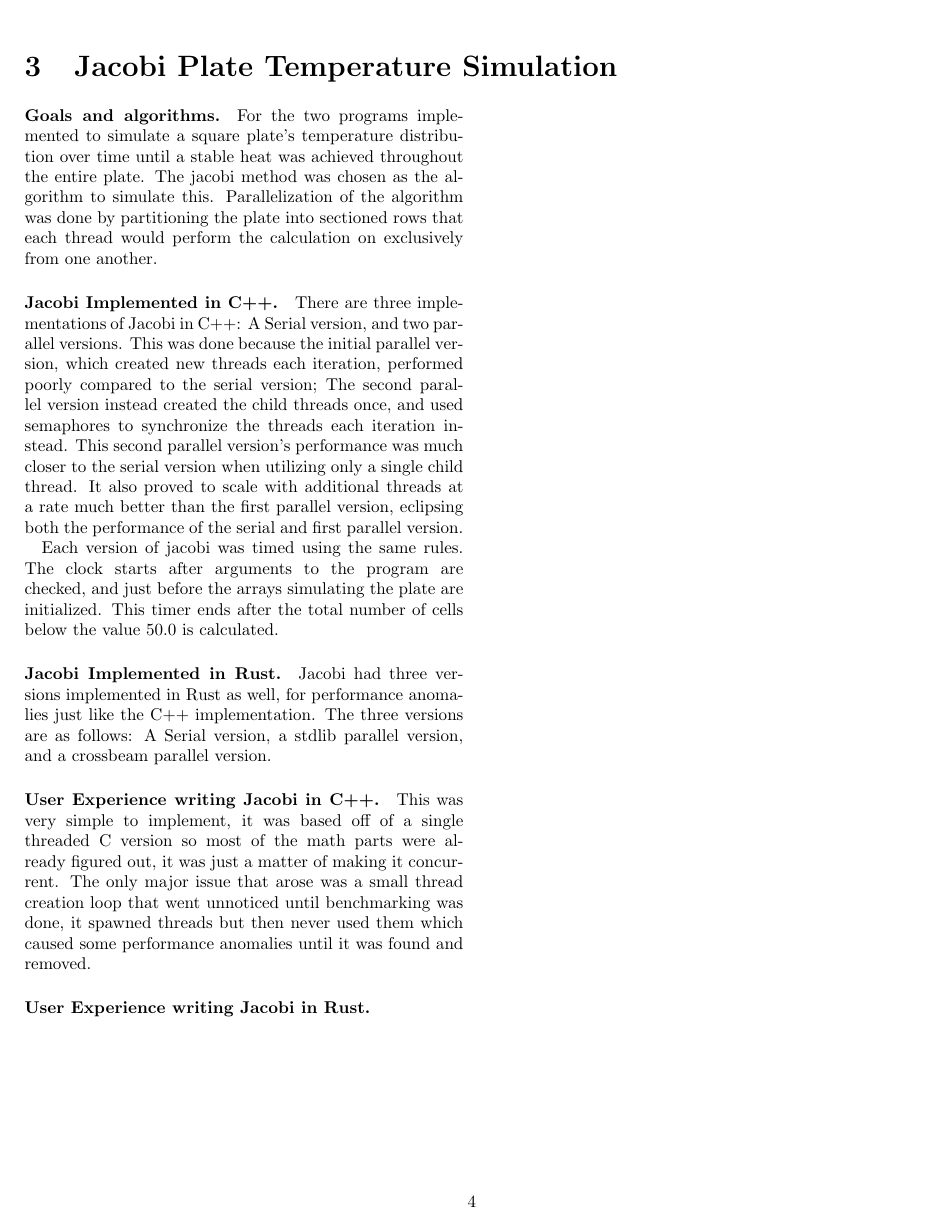
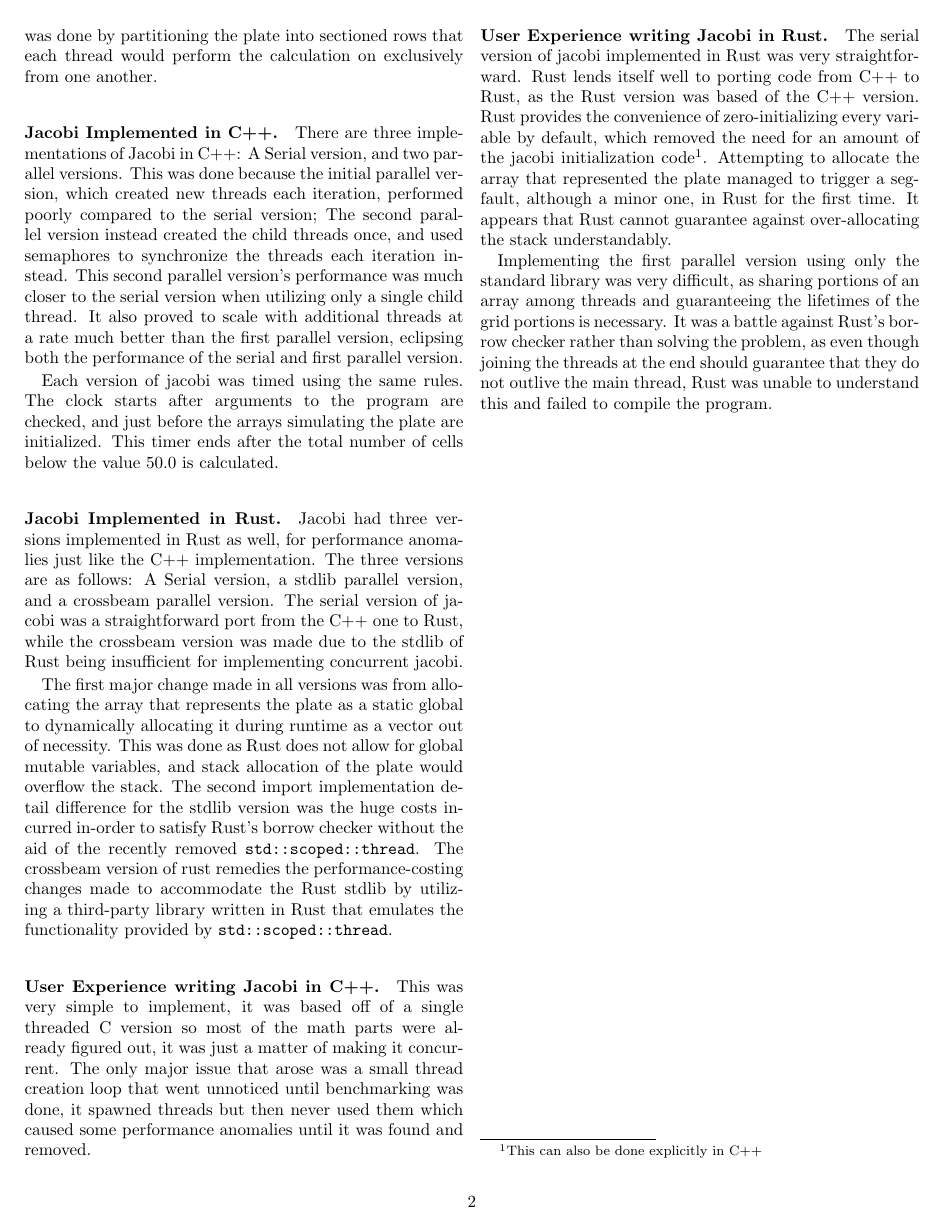
Before and after one commit to elarkham/Evaluating-Rust, a LaTeX paper (doc/report/report.tex, which reads doc/report/jacobi.tex): page 4 of 4 before the commit and page 2 of 2 after it. Compiled offline with pdfLaTeX.

Commit message:
Update formatting & add to jacobi report

```diff
--- a/doc/report/jacobi.tex
+++ b/doc/report/jacobi.tex
@@ -26,7 +26,24 @@ of cells below the value 50.0 is calculated.
 \paragraph{Jacobi Implemented in Rust.}
 Jacobi had three versions implemented in Rust as well, for performance anomalies
 just like the C++ implementation. The three versions are as follows: A Serial
-version, a stdlib parallel version, and a crossbeam parallel version.
+version, a stdlib parallel version, and a crossbeam parallel version. The serial
+version of jacobi was a straightforward port from the C++ one to Rust, while
+the crossbeam version was made due to the stdlib of Rust being insufficient for
+implementing concurrent jacobi.
+
+\par The first major change made in all versions was
+from allocating the array that represents the plate as a static global to
+dynamically allocating it during runtime as a vector out of necessity. This was
+done as Rust does not allow for global mutable variables, and stack allocation
+of the plate would overflow the stack. The second import implementation detail
+difference for the stdlib version was the huge costs incurred in-order to
+satisfy Rust's borrow checker without the aid of the recently removed
+{\cf std::scoped::thread}. The crossbeam version of rust remedies the
+performance-costing changes made to accommodate the Rust stdlib by utilizing a
+third-party library written in Rust that emulates the functionality provided by
+{\cf std::scoped::thread}.
+
+%TODO(todd): Write more
 
 \paragraph{User Experience writing Jacobi in C++.}
 This was very simple to implement, it was based off of a single threaded C
@@ -37,3 +54,19 @@ spawned threads but then never used them which caused some performance
 anomalies until it was found and removed.
 
 \paragraph{User Experience writing Jacobi in Rust.}
+The serial version of jacobi implemented in Rust was very straightforward. Rust
+lends itself well to porting code from C++ to Rust, as the Rust version was
+based of the C++ version. Rust provides the convenience of zero-initializing
+every variable by default, which removed the need for an amount of the jacobi
+initialization code\footnote{This can also be done explicitly in C++}.
+Attempting to allocate the array that represented the plate managed to trigger
+a segfault, although a minor one, in Rust for the first time. It appears that
+Rust cannot guarantee against over-allocating the stack understandably.
+
+\par Implementing the first parallel version using only the standard library
+was very difficult, as sharing portions of an array among threads and
+guaranteeing the lifetimes of the grid portions is necessary. It was a battle
+against Rust's borrow checker rather than solving the problem, as even though
+joining the threads at the end should guarantee that they do not outlive the
+main thread, Rust was unable to understand this and failed to compile the program.
+%TODO(todd): finish
--- a/doc/report/report.tex
+++ b/doc/report/report.tex
@@ -1,4 +1,4 @@
-\documentclass[10pt,twocolumn,a4paper]{report}
+\documentclass[10pt,twocolumn,a4paper]{article}
 \usepackage[top=1in, left=0.5in, right=0.5in, bottom=1.5in]{geometry}
 \usepackage{titlesec}
 \titleformat{\chapter}
```
Also changed, not shown: doc/report/overview.tex (+4 -1 lines), doc/report/pi.tex (+2 -2 lines), doc/report/jacobi.tex (2 more changed lines).
